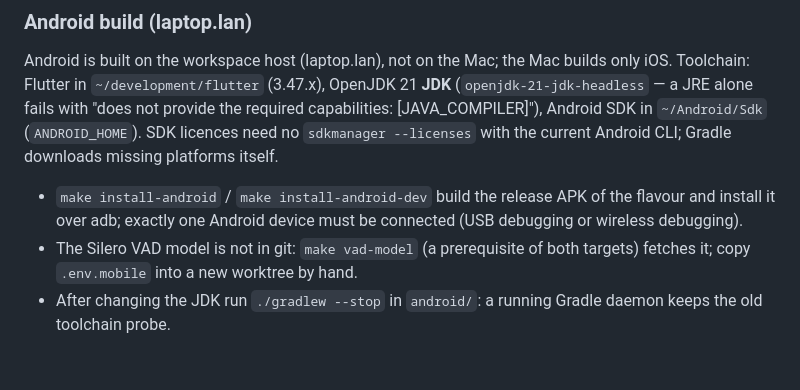
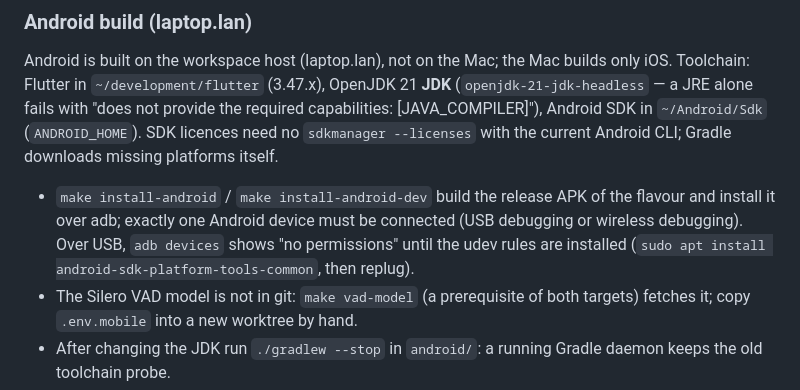
Before and after one commit to mjarco/voice-agent, a Markdown page: CLAUDE.md, the part around the change. Drawn GitHub-style; blank space fills up the shorter version.

Commit message:
docs(android): udev rules for adb over USB (#349)
Co-Authored-By: Claude Opus 5.5 <noreply@anthropic.com>

```diff
--- a/CLAUDE.md
+++ b/CLAUDE.md
@@ -362,7 +362,9 @@ with the current Android CLI; Gradle downloads missing platforms itself.
 
 - `make install-android` / `make install-android-dev` build the release APK of
   the flavour and install it over adb; exactly one Android device must be
-  connected (USB debugging or wireless debugging).
+  connected (USB debugging or wireless debugging). Over USB, `adb devices` shows
+  "no permissions" until the udev rules are installed
+  (`sudo apt install android-sdk-platform-tools-common`, then replug).
 - The Silero VAD model is not in git: `make vad-model` (a prerequisite of both
   targets) fetches it; copy `.env.mobile` into a new worktree by hand.
 - After changing the JDK run `./gradlew --stop` in `android/`: a running
```
